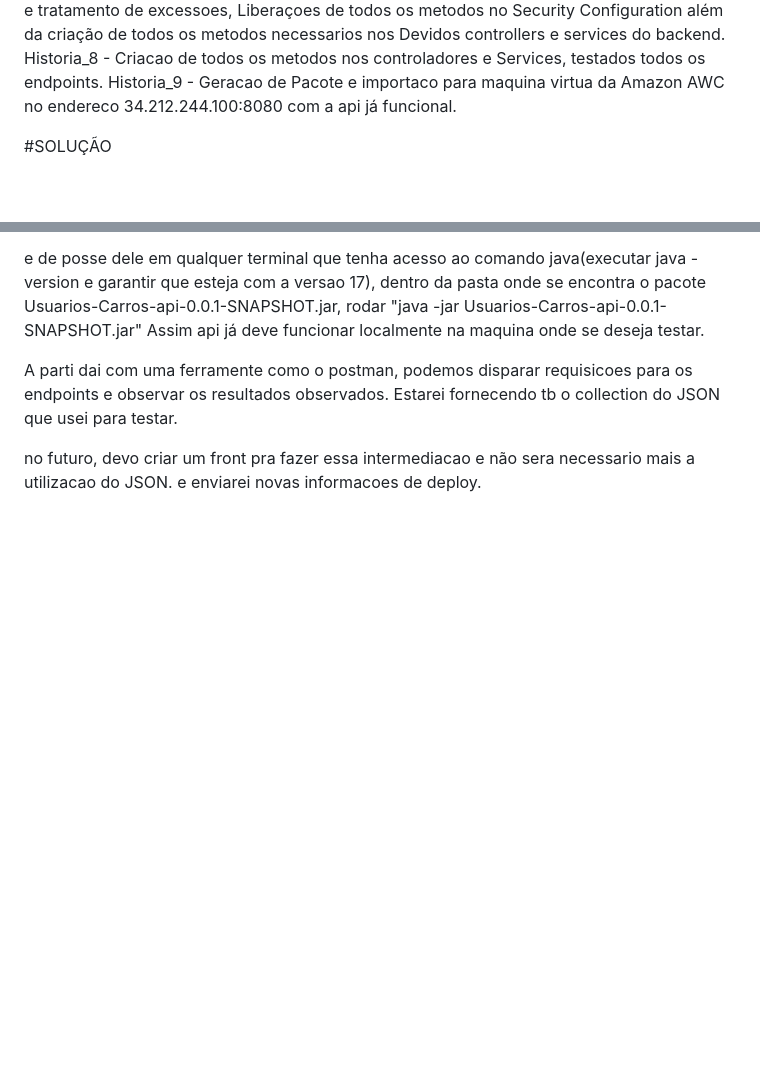
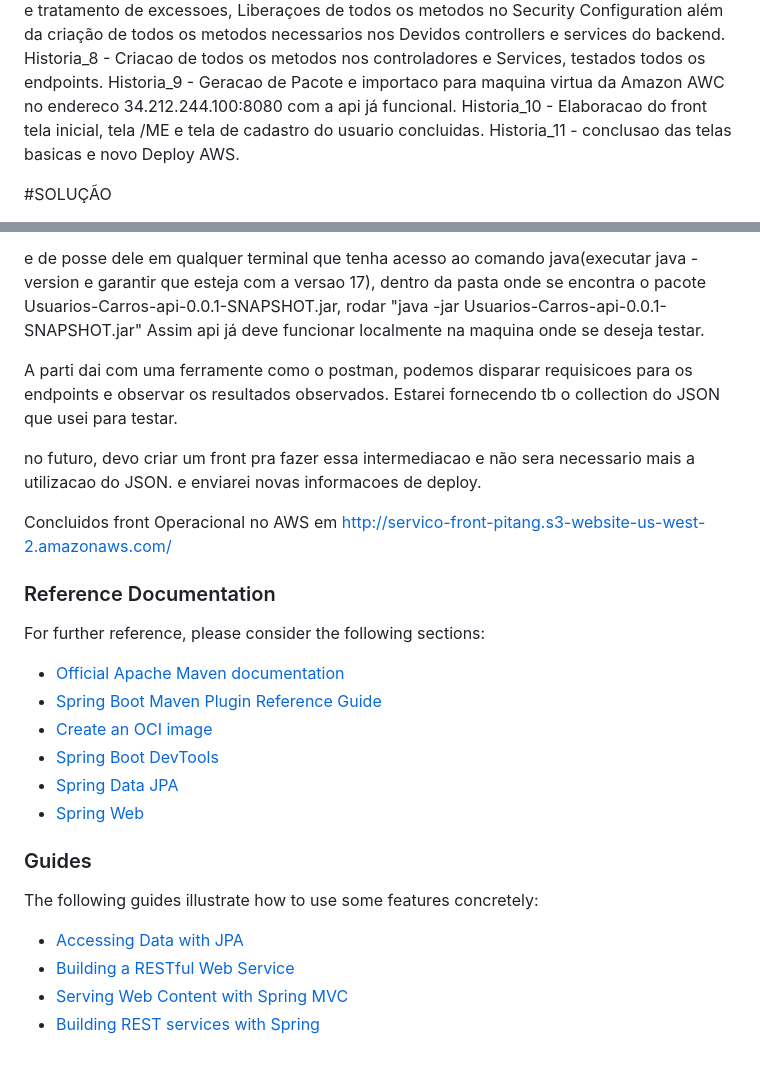
Before and after one commit to bmelocosta/Usuarios-Carros, a Markdown page: README.md, 2 parts joined by grey strips. Rendered like a GitHub page; blank space fills up the shorter version.

```diff
--- a/README.md
+++ b/README.md
@@ -12,6 +12,8 @@ Historia_6 - Criando e retornando o Token de autorizacao de acesso ok.
 Historia_7 - Criacao de Todas as validacoes  e tratamento de excessoes, Liberaçoes de todos os metodos no Security Configuration 			além da criação de todos os  metodos necessarios nos Devidos controllers e services do backend.
 Historia_8 - Criacao de todos os metodos nos controladores e Services, testados todos os endpoints.
 Historia_9 - Geracao de Pacote e importaco para maquina virtua da Amazon AWC no endereco 34.212.244.100:8080 com a api já funcional.
+Historia_10 - Elaboracao do front tela inicial, tela /ME e tela de cadastro do usuario concluidas.
+Historia_11 - conclusao das telas basicas e novo Deploy AWS.
 
 #SOLUÇÃO
 
@@ -39,3 +41,23 @@ A parti dai com uma ferramente como o postman, podemos disparar requisicoes para
 Estarei fornecendo tb o collection do JSON que usei para testar.
 
 no futuro, devo criar um front pra fazer essa intermediacao e não sera necessario mais a utilizacao do JSON. e enviarei novas informacoes de deploy.
+
+Concluidos front Operacional no AWS em http://servico-front-pitang.s3-website-us-west-2.amazonaws.com/
+
+### Reference Documentation
+For further reference, please consider the following sections:
+
+* [Official Apache Maven documentation](https://maven.apache.org/guides/index.html)
+* [Spring Boot Maven Plugin Reference Guide](https://docs.spring.io/spring-boot/docs/3.2.0/maven-plugin/reference/html/)
+* [Create an OCI image](https://docs.spring.io/spring-boot/docs/3.2.0/maven-plugin/reference/html/#build-image)
+* [Spring Boot DevTools](https://docs.spring.io/spring-boot/docs/3.2.0/reference/htmlsingle/index.html#using.devtools)
+* [Spring Data JPA](https://docs.spring.io/spring-boot/docs/3.2.0/reference/htmlsingle/index.html#data.sql.jpa-and-spring-data)
+* [Spring Web](https://docs.spring.io/spring-boot/docs/3.2.0/reference/htmlsingle/index.html#web)
+
+### Guides
+The following guides illustrate how to use some features concretely:
+
+* [Accessing Data with JPA](https://spring.io/guides/gs/accessing-data-jpa/)
+* [Building a RESTful Web Service](https://spring.io/guides/gs/rest-service/)
+* [Serving Web Content with Spring MVC](https://spring.io/guides/gs/serving-web-content/)
+* [Building REST services with Spring](https://spring.io/guides/tutorials/rest/)
```
